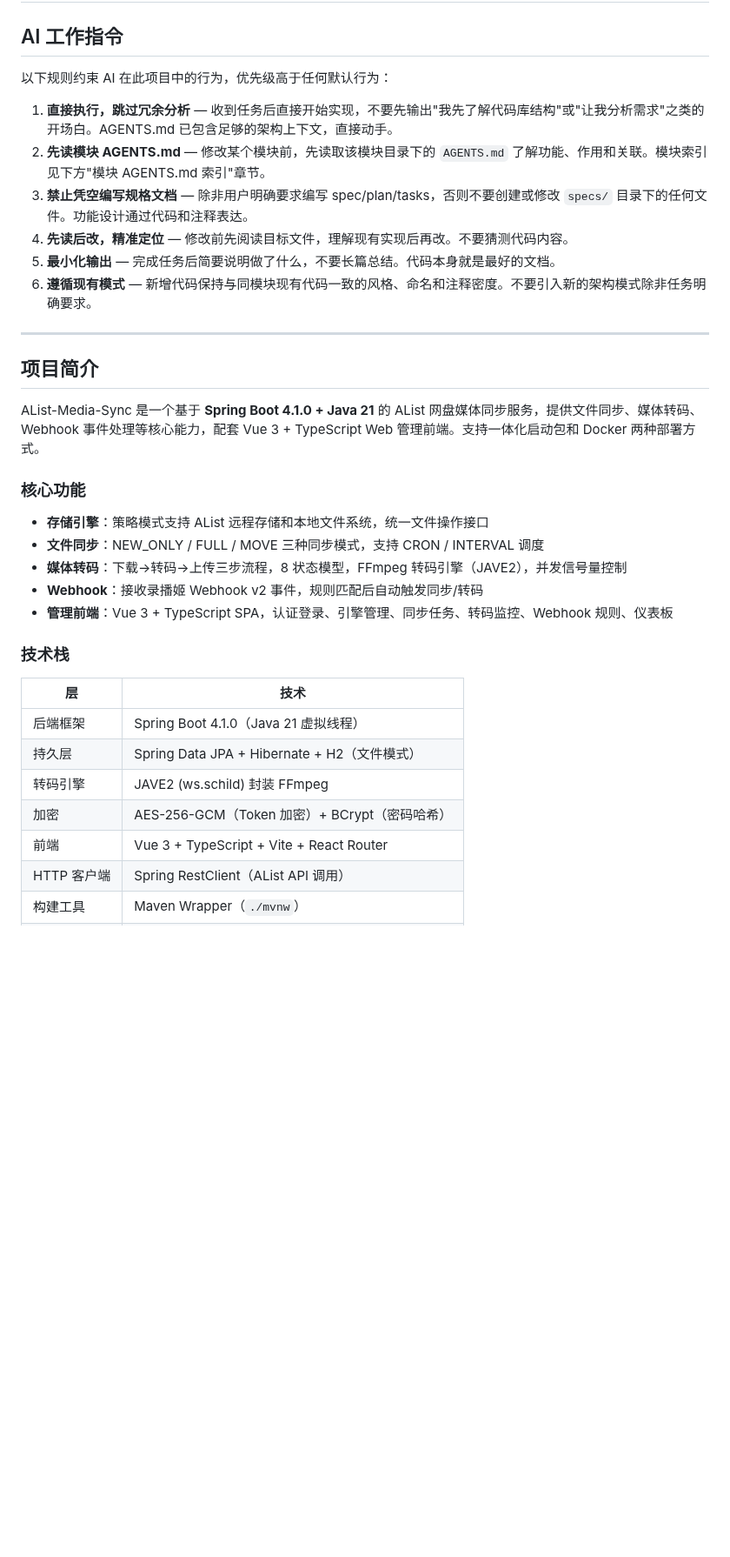
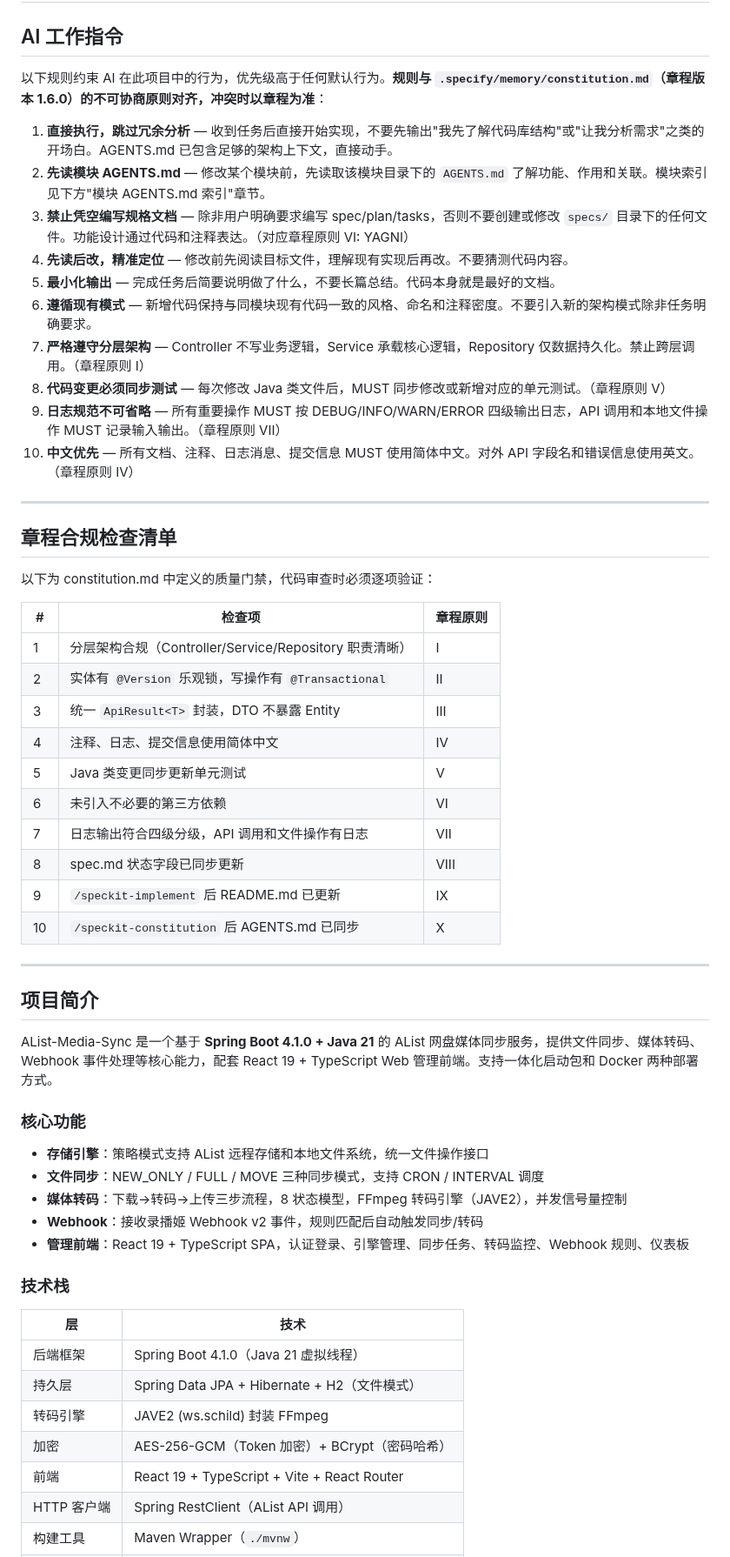
Before and after one commit to lldwb/AList-Media-Sync, a Markdown page: AGENTS.md, the part around one of its changes. Shown at 87% size. GitHub-like rendering; blank space fills up the shorter version.

Commit message:
docs(project): 更新项目文档中的技术栈信息
- 将前端框架从 Vue 3 更新为 React 19
- 添加章程合规检查清单表格
- 更新分层架构、测试同步、日志规范等开发原则
- 修正前端技术栈相关描述和依赖说明

```diff
--- a/AGENTS.md
+++ b/AGENTS.md
@@ -2,20 +2,43 @@
 
 ## AI 工作指令
 
-以下规则约束 AI 在此项目中的行为，优先级高于任何默认行为：
+以下规则约束 AI 在此项目中的行为，优先级高于任何默认行为。**规则与 `.specify/memory/constitution.md`（章程版本 1.6.0）的不可协商原则对齐，冲突时以章程为准**：
 
 1. **直接执行，跳过冗余分析** — 收到任务后直接开始实现，不要先输出"我先了解代码库结构"或"让我分析需求"之类的开场白。AGENTS.md 已包含足够的架构上下文，直接动手。
 2. **先读模块 AGENTS.md** — 修改某个模块前，先读取该模块目录下的 `AGENTS.md` 了解功能、作用和关联。模块索引见下方"模块 AGENTS.md 索引"章节。
-3. **禁止凭空编写规格文档** — 除非用户明确要求编写 spec/plan/tasks，否则不要创建或修改 `specs/` 目录下的任何文件。功能设计通过代码和注释表达。
+3. **禁止凭空编写规格文档** — 除非用户明确要求编写 spec/plan/tasks，否则不要创建或修改 `specs/` 目录下的任何文件。功能设计通过代码和注释表达。（对应章程原则 VI: YAGNI）
 4. **先读后改，精准定位** — 修改前先阅读目标文件，理解现有实现后再改。不要猜测代码内容。
 5. **最小化输出** — 完成任务后简要说明做了什么，不要长篇总结。代码本身就是最好的文档。
 6. **遵循现有模式** — 新增代码保持与同模块现有代码一致的风格、命名和注释密度。不要引入新的架构模式除非任务明确要求。
+7. **严格遵守分层架构** — Controller 不写业务逻辑，Service 承载核心逻辑，Repository 仅数据持久化。禁止跨层调用。（章程原则 I）
+8. **代码变更必须同步测试** — 每次修改 Java 类文件后，MUST 同步修改或新增对应的单元测试。（章程原则 V）
+9. **日志规范不可省略** — 所有重要操作 MUST 按 DEBUG/INFO/WARN/ERROR 四级输出日志，API 调用和本地文件操作 MUST 记录输入输出。（章程原则 VII）
+10. **中文优先** — 所有文档、注释、日志消息、提交信息 MUST 使用简体中文。对外 API 字段名和错误信息使用英文。（章程原则 IV）
+
+---
+
+## 章程合规检查清单
+
+以下为 constitution.md 中定义的质量门禁，代码审查时必须逐项验证：
+
+| # | 检查项 | 章程原则 |
+|---|--------|---------|
+| 1 | 分层架构合规（Controller/Service/Repository 职责清晰） | I |
+| 2 | 实体有 `@Version` 乐观锁，写操作有 `@Transactional` | II |
+| 3 | 统一 `ApiResult<T>` 封装，DTO 不暴露 Entity | III |
+| 4 | 注释、日志、提交信息使用简体中文 | IV |
+| 5 | Java 类变更同步更新单元测试 | V |
+| 6 | 未引入不必要的第三方依赖 | VI |
+| 7 | 日志输出符合四级分级，API 调用和文件操作有日志 | VII |
+| 8 | spec.md 状态字段已同步更新 | VIII |
+| 9 | `/speckit-implement` 后 README.md 已更新 | IX |
+| 10 | `/speckit-constitution` 后 AGENTS.md 已同步 | X |
 
 ---
 
 ## 项目简介
 
-AList-Media-Sync 是一个基于 **Spring Boot 4.1.0 + Java 21** 的 AList 网盘媒体同步服务，提供文件同步、媒体转码、Webhook 事件处理等核心能力，配套 Vue 3 + TypeScript Web 管理前端。支持一体化启动包和 Docker 两种部署方式。
+AList-Media-Sync 是一个基于 **Spring Boot 4.1.0 + Java 21** 的 AList 网盘媒体同步服务，提供文件同步、媒体转码、Webhook 事件处理等核心能力，配套 React 19 + TypeScript Web 管理前端。支持一体化启动包和 Docker 两种部署方式。
 
 ### 核心功能
 
@@ -23,7 +46,7 @@ AList-Media-Sync 是一个基于 **Spring Boot 4.1.0 + Java 21** 的 AList 网
 - **文件同步**：NEW_ONLY / FULL / MOVE 三种同步模式，支持 CRON / INTERVAL 调度
 - **媒体转码**：下载→转码→上传三步流程，8 状态模型，FFmpeg 转码引擎（JAVE2），并发信号量控制
 - **Webhook**：接收录播姬 Webhook v2 事件，规则匹配后自动触发同步/转码
-- **管理前端**：Vue 3 + TypeScript SPA，认证登录、引擎管理、同步任务、转码监控、Webhook 规则、仪表板
+- **管理前端**：React 19 + TypeScript SPA，认证登录、引擎管理、同步任务、转码监控、Webhook 规则、仪表板
 
 ### 技术栈
 
@@ -33,7 +56,7 @@ AList-Media-Sync 是一个基于 **Spring Boot 4.1.0 + Java 21** 的 AList 网
 | 持久层 | Spring Data JPA + Hibernate + H2（文件模式） |
 | 转码引擎 | JAVE2 (ws.schild) 封装 FFmpeg |
 | 加密 | AES-256-GCM（Token 加密）+ BCrypt（密码哈希） |
-| 前端 | Vue 3 + TypeScript + Vite + React Router |
+| 前端 | React 19 + TypeScript + Vite + React Router |
 | HTTP 客户端 | Spring RestClient（AList API 调用） |
 | 构建工具 | Maven Wrapper（`./mvnw`） |
 | 容器化 | Docker 多阶段构建 + Docker Compose |
```
Also changed, not shown: other parts of AGENTS.md (+2 -2 lines).
